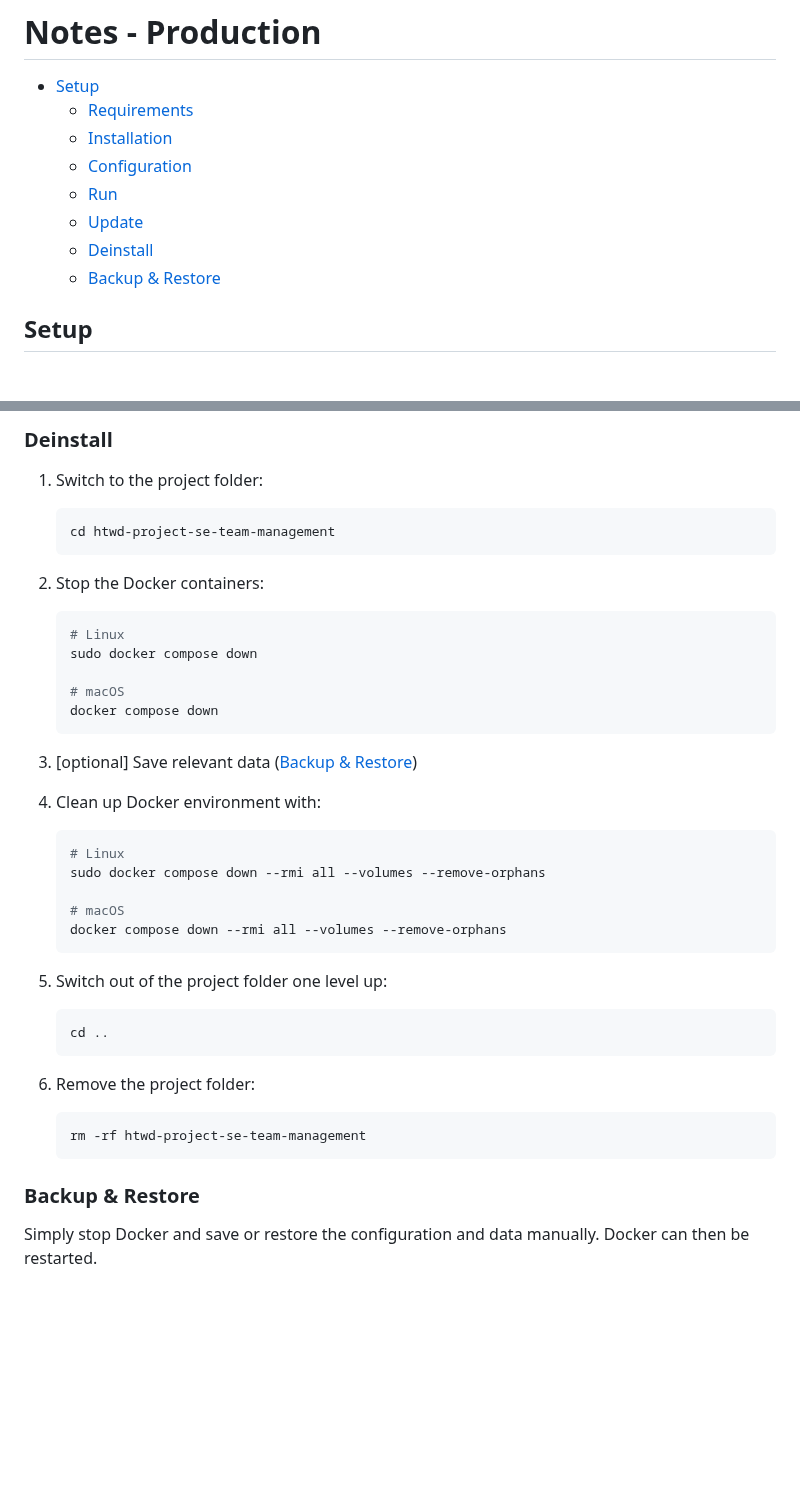
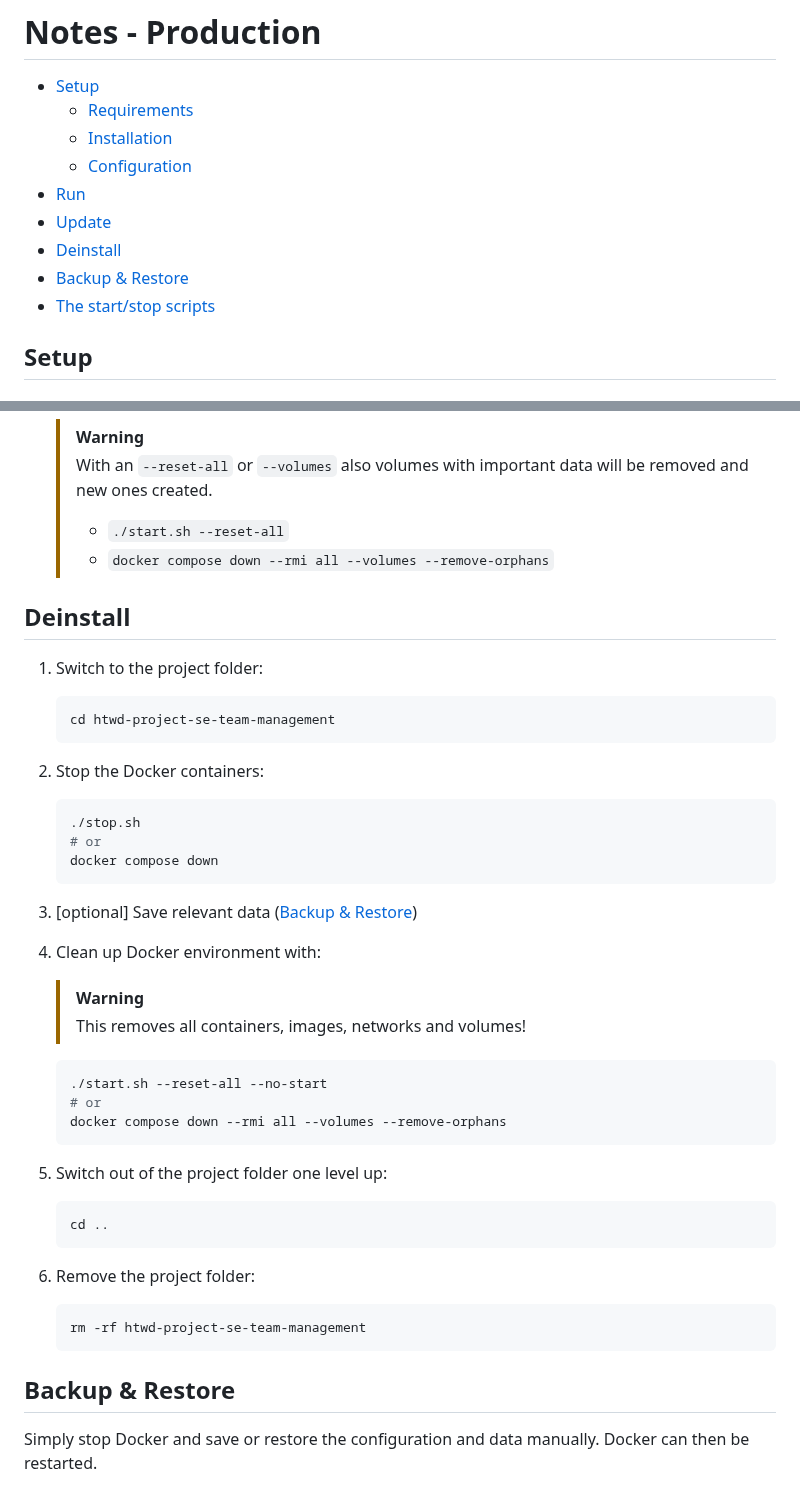
Before and after one commit to tigion/htwd-project-se-team-management, a Markdown page: docs/notes_production.md, 2 parts joined by grey strips. Drawn GitHub-style; blank space fills up the shorter version.

````diff
--- a/docs/notes_production.md
+++ b/docs/notes_production.md
@@ -4,10 +4,11 @@
   - [Requirements](#requirements)
   - [Installation](#installation)
   - [Configuration](#configuration)
-  - [Run](#run)
-  - [Update](#update)
-  - [Deinstall](#deinstall)
-  - [Backup \& Restore](#backup--restore)
+- [Run](#run)
+- [Update](#update)
+- [Deinstall](#deinstall)
+- [Backup \& Restore](#backup--restore)
+- [The start/stop scripts](#the-startstop-scripts)
 
 ## Setup
 
@@ -150,6 +140,13 @@
    ```
 
-### Deinstall
+   > [!WARNING]
+   > With an `--reset-all` or `--volumes` also volumes with important data will
+   > be removed and new ones created.
+   >
+   > - `./start.sh --reset-all`
+   > - `docker compose down --rmi all --volumes --remove-orphans`
+
+## Deinstall
 
 1. Switch to the project folder:
 
@@ -160,10 +157,8 @@
 2. Stop the Docker containers:
 
    ```sh
-   # Linux
-   sudo docker compose down
-
-   # macOS
+   ./stop.sh
+   # or
    docker compose down
    ```
 
@@ -171,11 +166,12 @@
 
 4. Clean up Docker environment with:
 
+   > [!WARNING]
+   > This removes all containers, images, networks and volumes!
+
    ```sh
-   # Linux
-   sudo docker compose down --rmi all --volumes --remove-orphans
-
-   # macOS
+   ./start.sh --reset-all --no-start
+   # or
    docker compose down --rmi all --volumes --remove-orphans
    ```
 
@@ -191,7 +187,7 @@
    rm -rf htwd-project-se-team-management
    ```
 
-### Backup & Restore
+## Backup & Restore
 
 Simply stop Docker and save or restore the configuration and data manually.
 Docker can then be restarted.
````
Also changed, not shown: other parts of docs/notes_production.md (+27 -38 lines), docs/manual_scripts.md (added, +30 -0 lines), docs/notes_development.md (+46 -1 lines).
